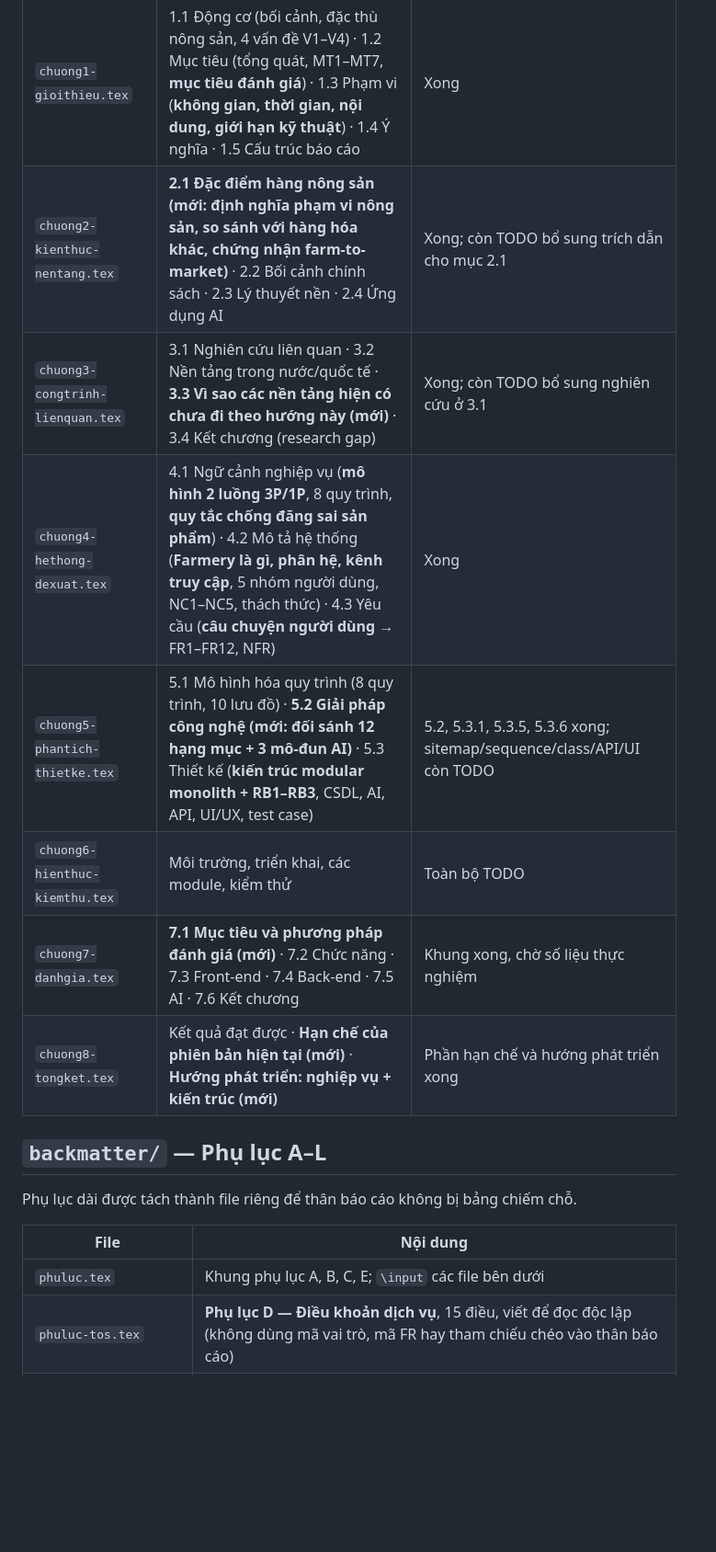
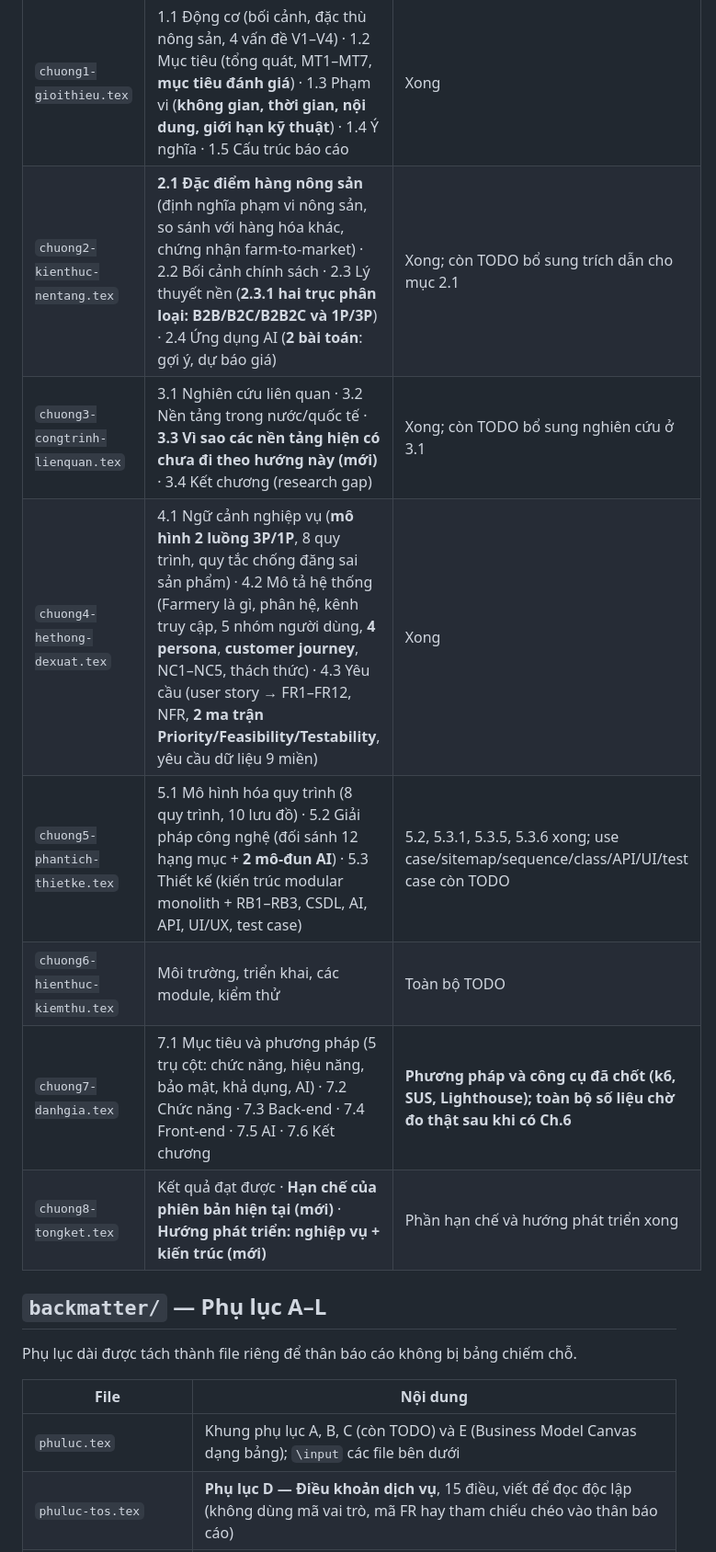
Before and after one commit to NghiaNguyenhk2005/DACN_DATN_26, a Markdown page: INDEX.md, the part around one of its changes. Shown at 92% size. Rendered like a GitHub page; blank space fills up the shorter version.

```diff
--- a/INDEX.md
+++ b/INDEX.md
@@ -25,12 +25,12 @@ dùng `biblatex` với `backend=biber`) → `pdflatex` ×2.
 | File | Nội dung | Trạng thái |
 |---|---|---|
 | `chuong1-gioithieu.tex` | 1.1 Động cơ (bối cảnh, đặc thù nông sản, 4 vấn đề V1–V4) · 1.2 Mục tiêu (tổng quát, MT1–MT7, **mục tiêu đánh giá**) · 1.3 Phạm vi (**không gian, thời gian, nội dung, giới hạn kỹ thuật**) · 1.4 Ý nghĩa · 1.5 Cấu trúc báo cáo | Xong |
-| `chuong2-kienthuc-nentang.tex` | **2.1 Đặc điểm hàng nông sản (mới: định nghĩa phạm vi nông sản, so sánh với hàng hóa khác, chứng nhận farm-to-market)** · 2.2 Bối cảnh chính sách · 2.3 Lý thuyết nền · 2.4 Ứng dụng AI | Xong; còn TODO bổ sung trích dẫn cho mục 2.1 |
+| `chuong2-kienthuc-nentang.tex` | **2.1 Đặc điểm hàng nông sản** (định nghĩa phạm vi nông sản, so sánh với hàng hóa khác, chứng nhận farm-to-market) · 2.2 Bối cảnh chính sách · 2.3 Lý thuyết nền (**2.3.1 hai trục phân loại: B2B/B2C/B2B2C và 1P/3P**) · 2.4 Ứng dụng AI (**2 bài toán**: gợi ý, dự báo giá) | Xong; còn TODO bổ sung trích dẫn cho mục 2.1 |
 | `chuong3-congtrinh-lienquan.tex` | 3.1 Nghiên cứu liên quan · 3.2 Nền tảng trong nước/quốc tế · **3.3 Vì sao các nền tảng hiện có chưa đi theo hướng này (mới)** · 3.4 Kết chương (research gap) | Xong; còn TODO bổ sung nghiên cứu ở 3.1 |
-| `chuong4-hethong-dexuat.tex` | 4.1 Ngữ cảnh nghiệp vụ (**mô hình 2 luồng 3P/1P**, 8 quy trình, **quy tắc chống đăng sai sản phẩm**) · 4.2 Mô tả hệ thống (**Farmery là gì, phân hệ, kênh truy cập**, 5 nhóm người dùng, NC1–NC5, thách thức) · 4.3 Yêu cầu (**câu chuyện người dùng** → FR1–FR12, NFR) | Xong |
-| `chuong5-phantich-thietke.tex` | 5.1 Mô hình hóa quy trình (8 quy trình, 10 lưu đồ) · **5.2 Giải pháp công nghệ (mới: đối sánh 12 hạng mục + 3 mô-đun AI)** · 5.3 Thiết kế (**kiến trúc modular monolith + RB1–RB3**, CSDL, AI, API, UI/UX, test case) | 5.2, 5.3.1, 5.3.5, 5.3.6 xong; sitemap/sequence/class/API/UI còn TODO |
+| `chuong4-hethong-dexuat.tex` | 4.1 Ngữ cảnh nghiệp vụ (**mô hình 2 luồng 3P/1P**, 8 quy trình, quy tắc chống đăng sai sản phẩm) · 4.2 Mô tả hệ thống (Farmery là gì, phân hệ, kênh truy cập, 5 nhóm người dùng, **4 persona**, **customer journey**, NC1–NC5, thách thức) · 4.3 Yêu cầu (user story → FR1–FR12, NFR, **2 ma trận Priority/Feasibility/Testability**, yêu cầu dữ liệu 9 miền) | Xong |
+| `chuong5-phantich-thietke.tex` | 5.1 Mô hình hóa quy trình (8 quy trình, 10 lưu đồ) · 5.2 Giải pháp công nghệ (đối sánh 12 hạng mục + **2 mô-đun AI**) · 5.3 Thiết kế (kiến trúc modular monolith + RB1–RB3, CSDL, AI, API, UI/UX, test case) | 5.2, 5.3.1, 5.3.5, 5.3.6 xong; use case/sitemap/sequence/class/API/UI/test case còn TODO |
 | `chuong6-hienthuc-kiemthu.tex` | Môi trường, triển khai, các module, kiểm thử | Toàn bộ TODO |
-| `chuong7-danhgia.tex` | **7.1 Mục tiêu và phương pháp đánh giá (mới)** · 7.2 Chức năng · 7.3 Front-end · 7.4 Back-end · 7.5 AI · 7.6 Kết chương | Khung xong, chờ số liệu thực nghiệm |
+| `chuong7-danhgia.tex` | 7.1 Mục tiêu và phương pháp (5 trụ cột: chức năng, hiệu năng, bảo mật, khả dụng, AI) · 7.2 Chức năng · 7.3 Back-end · 7.4 Front-end · 7.5 AI · 7.6 Kết chương | **Phương pháp và công cụ đã chốt (k6, SUS, Lighthouse); toàn bộ số liệu chờ đo thật sau khi có Ch.6** |
 | `chuong8-tongket.tex` | Kết quả đạt được · **Hạn chế của phiên bản hiện tại (mới)** · **Hướng phát triển: nghiệp vụ + kiến trúc (mới)** | Phần hạn chế và hướng phát triển xong |
 
 ## `backmatter/` — Phụ lục A–L
@@ -39,7 +39,7 @@ Phụ lục dài được tách thành file riêng để thân báo cáo không
 
 | File | Nội dung |
 |---|---|
-| `phuluc.tex` | Khung phụ lục A, B, C, E; `\input` các file bên dưới |
+| `phuluc.tex` | Khung phụ lục A, B, C (còn TODO) và E (Business Model Canvas dạng bảng); `\input` các file bên dưới |
 | `phuluc-tos.tex` | **Phụ lục D — Điều khoản dịch vụ**, 15 điều, viết để đọc độc lập (không dùng mã vai trò, mã FR hay tham chiếu chéo vào thân báo cáo) |
 | `phuluc-bang.tex` | **Phụ lục F** ánh xạ vấn đề–mục tiêu · **G** đối chiếu nông sản với hàng hóa khác · **H** chứng nhận nông sản thế giới |
 | `phuluc-congnghe.tex` | **Phụ lục I** — đối sánh giải pháp công nghệ và mô hình AI |
```
Also changed, not shown: other parts of INDEX.md (+27 -15 lines).
